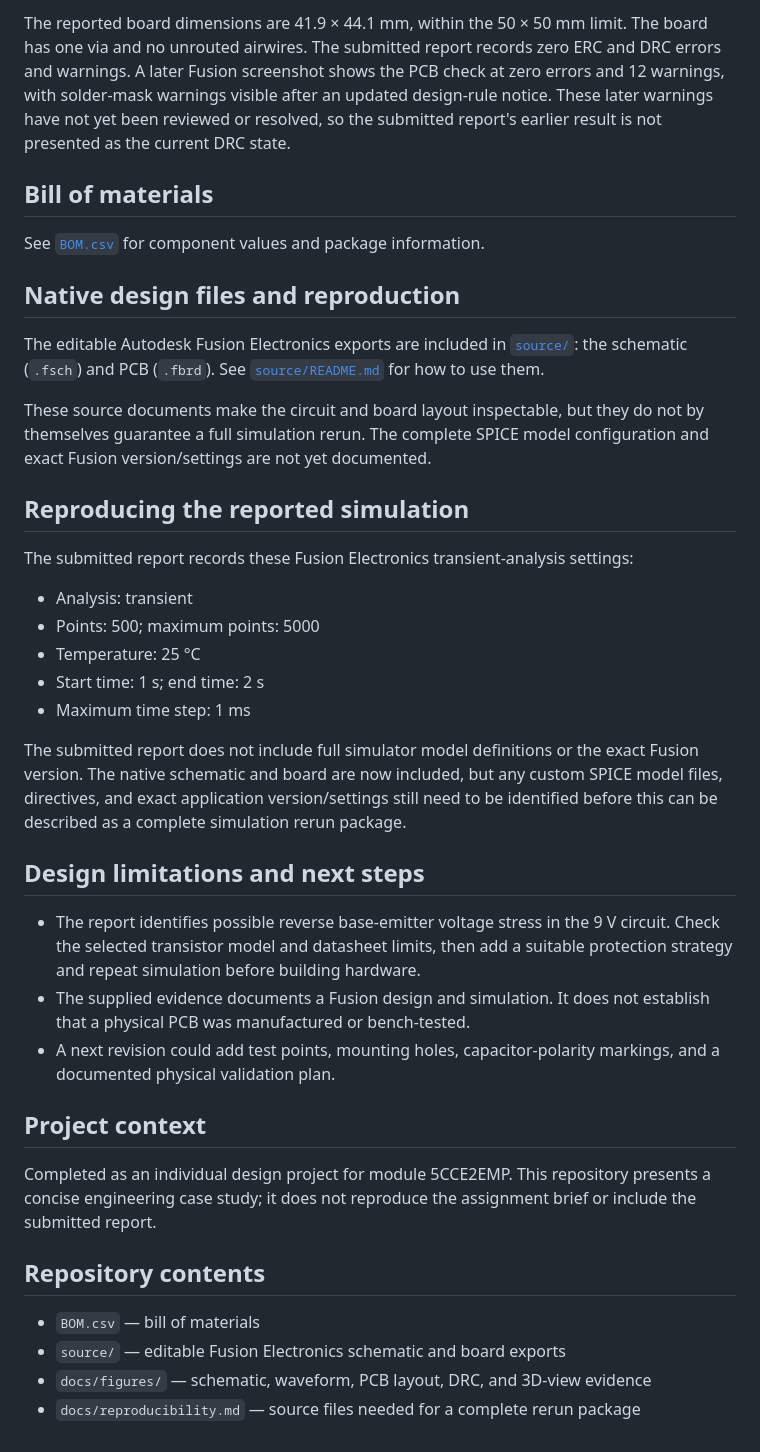
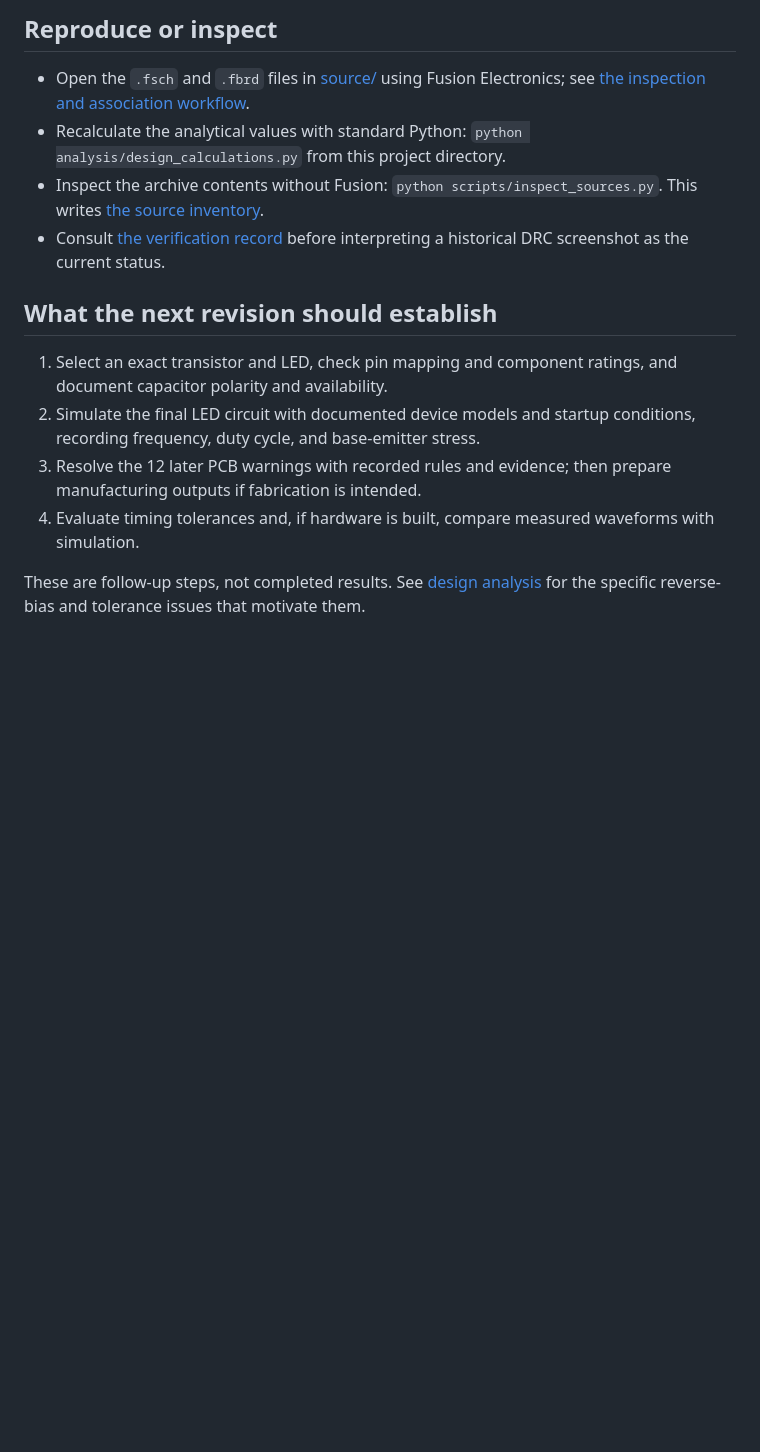
Before and after one commit to c18663979619-cpu/engineering-research-portfolio, a Markdown page: projects/bjt-astable-multivibrator-pcb/README.md, the part around one of its changes. Drawn GitHub-style; blank space fills up the shorter version.

```diff
--- a/projects/bjt-astable-multivibrator-pcb/README.md
+++ b/projects/bjt-astable-multivibrator-pcb/README.md
@@ -46,41 +58,16 @@ The report estimates a first-order frequency of 3.02 Hz using 47 kΩ and 5.1 µF
 
-The reported board dimensions are 41.9 × 44.1 mm, within the 50 × 50 mm limit. The board has one via and no unrouted airwires. The submitted report records zero ERC and DRC errors and warnings. A later Fusion screenshot shows the PCB check at zero errors and 12 warnings, with solder-mask warnings visible after an updated design-rule notice. These later warnings have not yet been reviewed or resolved, so the submitted report's earlier result is not presented as the current DRC state.
+## Reproduce or inspect
 
-## Bill of materials
+- Open the `.fsch` and `.fbrd` files in [source/](source/) using Fusion Electronics; see [the inspection and association workflow](docs/reproducibility.md).
+- Recalculate the analytical values with standard Python: `python analysis/design_calculations.py` from this project directory.
+- Inspect the archive contents without Fusion: `python scripts/inspect_sources.py`. This writes [the source inventory](docs/source-inventory.json).
+- Consult [the verification record](docs/verification.md) before interpreting a historical DRC screenshot as the current status.
 
-See [`BOM.csv`](BOM.csv) for component values and package information.
+## What the next revision should establish
 
-## Native design files and reproduction
+1. Select an exact transistor and LED, check pin mapping and component ratings, and document capacitor polarity and availability.
+2. Simulate the final LED circuit with documented device models and startup conditions, recording frequency, duty cycle, and base-emitter stress.
+3. Resolve the 12 later PCB warnings with recorded rules and evidence; then prepare manufacturing outputs if fabrication is intended.
+4. Evaluate timing tolerances and, if hardware is built, compare measured waveforms with simulation.
 
-The editable Autodesk Fusion Electronics exports are included in [`source/`](source/): the schematic (`.fsch`) and PCB (`.fbrd`). See [`source/README.md`](source/README.md) for how to use them.
-
-These source documents make the circuit and board layout inspectable, but they do not by themselves guarantee a full simulation rerun. The complete SPICE model configuration and exact Fusion version/settings are not yet documented.
-
-## Reproducing the reported simulation
-
-The submitted report records these Fusion Electronics transient-analysis settings:
-
-- Analysis: transient
-- Points: 500; maximum points: 5000
-- Temperature: 25 °C
-- Start time: 1 s; end time: 2 s
-- Maximum time step: 1 ms
-
-The submitted report does not include full simulator model definitions or the exact Fusion version. The native schematic and board are now included, but any custom SPICE model files, directives, and exact application version/settings still need to be identified before this can be described as a complete simulation rerun package.
-
-## Design limitations and next steps
-
-- The report identifies possible reverse base-emitter voltage stress in the 9 V circuit. Check the selected transistor model and datasheet limits, then add a suitable protection strategy and repeat simulation before building hardware.
-- The supplied evidence documents a Fusion design and simulation. It does not establish that a physical PCB was manufactured or bench-tested.
-- A next revision could add test points, mounting holes, capacitor-polarity markings, and a documented physical validation plan.
-
-## Project context
-
-Completed as an individual design project for module 5CCE2EMP. This repository presents a concise engineering case study; it does not reproduce the assignment brief or include the submitted report.
-
-## Repository contents
-
-- `BOM.csv` — bill of materials
-- `source/` — editable Fusion Electronics schematic and board exports
-- `docs/figures/` — schematic, waveform, PCB layout, DRC, and 3D-view evidence
-- `docs/reproducibility.md` — source files needed for a complete rerun package
+These are follow-up steps, not completed results. See [design analysis](docs/design-analysis.md) for the specific reverse-bias and tolerance issues that motivate them.
```
Also changed, not shown: other parts of projects/bjt-astable-multivibrator-pcb/README.md (+39 -27 lines), README.md (+25 -24 lines), assets/README.md (added, +5 -0 lines), assets/sram-supply-sweep.png (added), 11 other files.
